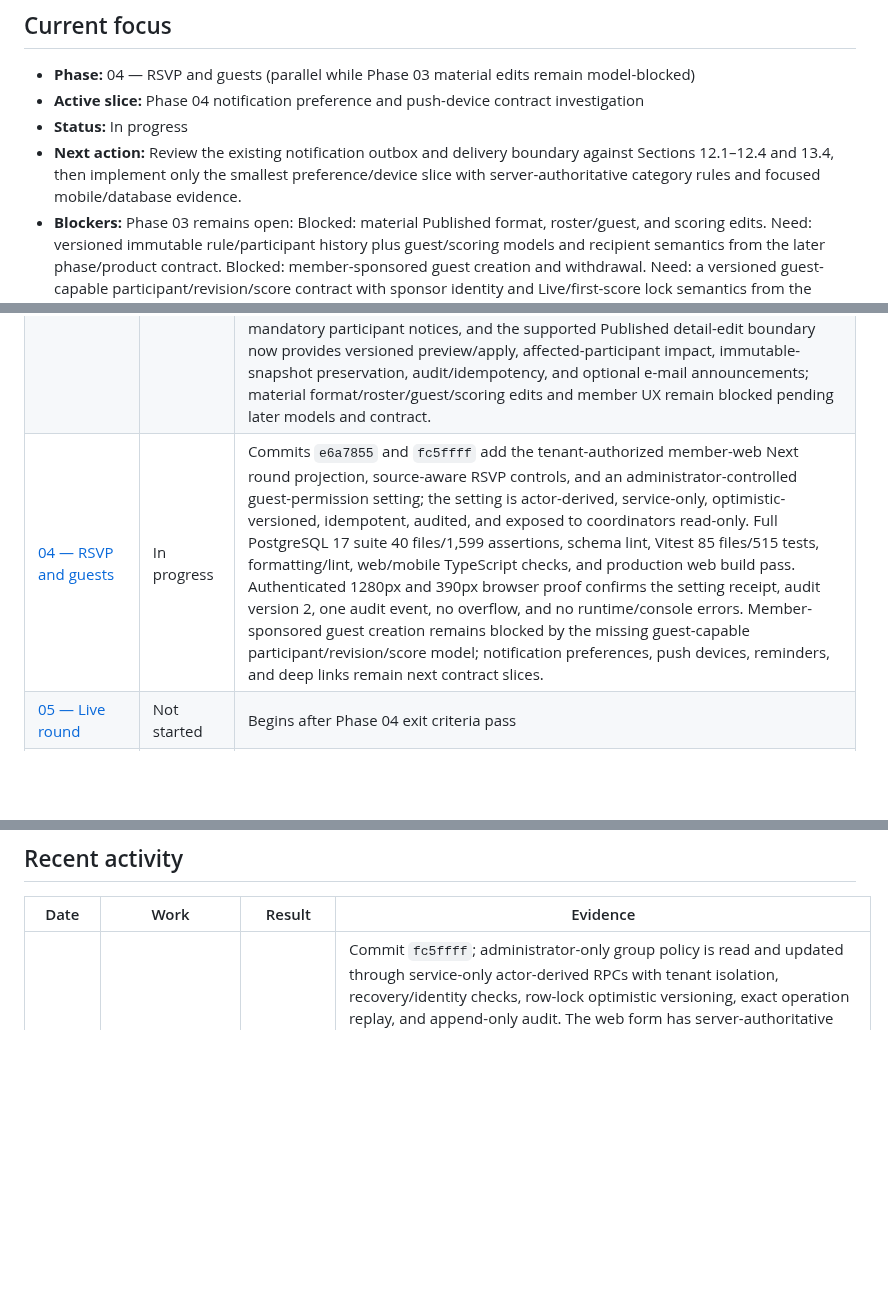
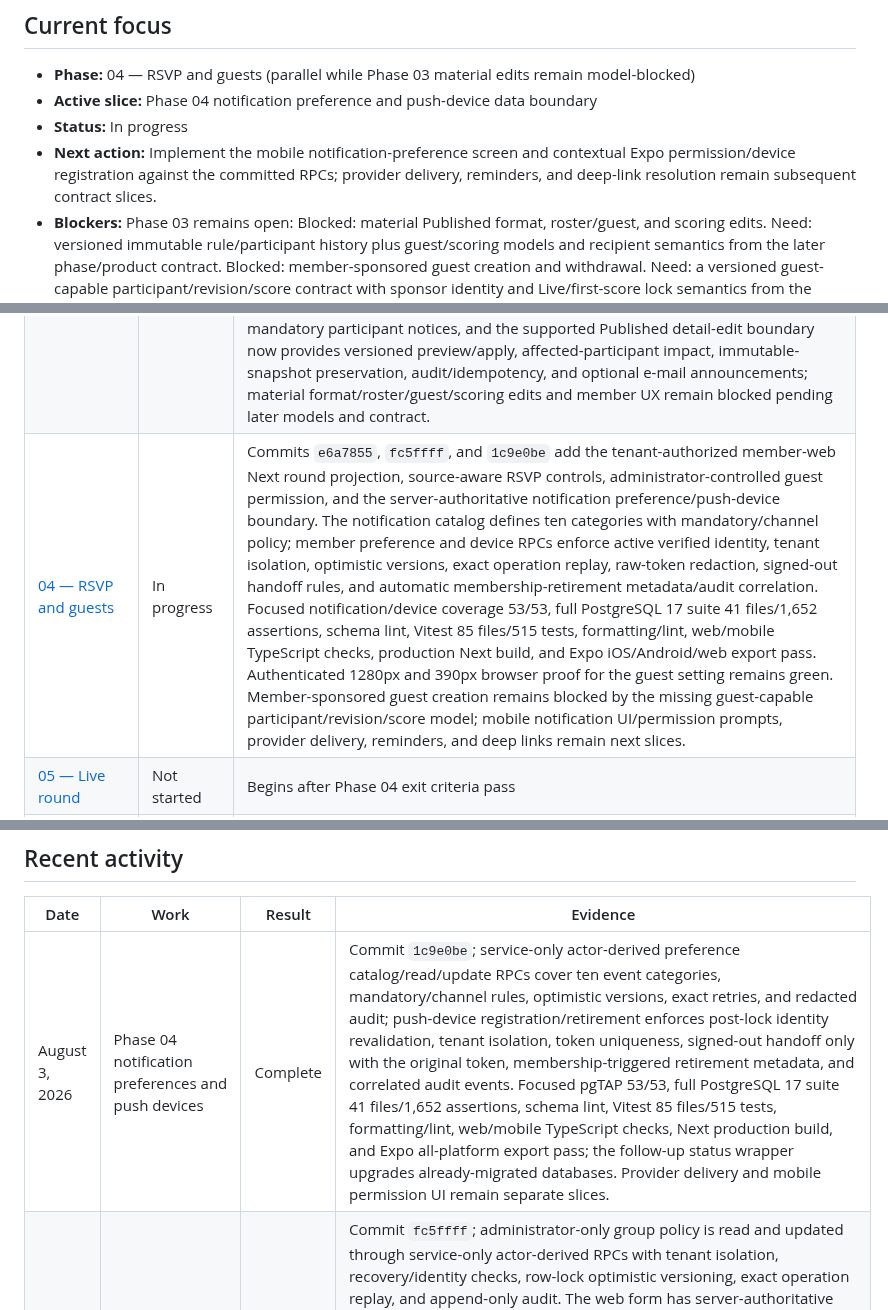
Before and after one commit to agordeev/greenroster, a Markdown page: docs/progress.md, 3 parts joined by grey strips. Rendered like a GitHub page; blank space fills up the shorter version.

Commit message:
docs: record notification device slice

```diff
--- a/docs/progress.md
+++ b/docs/progress.md
@@ -7,9 +7,9 @@ This is the live implementation ledger. [`master-spec.md`](./master-spec.md) def
 ## Current focus
 
 - **Phase:** 04 — RSVP and guests (parallel while Phase 03 material edits remain model-blocked)
-- **Active slice:** Phase 04 notification preference and push-device contract investigation
+- **Active slice:** Phase 04 notification preference and push-device data boundary
 - **Status:** In progress
-- **Next action:** Review the existing notification outbox and delivery boundary against Sections 12.1–12.4 and 13.4, then implement only the smallest preference/device slice with server-authoritative category rules and focused mobile/database evidence.
+- **Next action:** Implement the mobile notification-preference screen and contextual Expo permission/device registration against the committed RPCs; provider delivery, reminders, and deep-link resolution remain subsequent contract slices.
 - **Blockers:** Phase 03 remains open: Blocked: material Published format, roster/guest, and scoring edits. Need: versioned immutable rule/participant history plus guest/scoring models and recipient semantics from the later phase/product contract. Blocked: member-sponsored guest creation and withdrawal. Need: a versioned guest-capable participant/revision/score contract with sponsor identity and Live/first-score lock semantics from the product model. Bulk update remains blocked by the missing approved-field allow-list; optional group-profile fields remain unspecified by the product contract; Phase 01 production installed-link and approved legal-content exit checks remain tracked separately until their live end-to-end evidence is reverified.
 
 ## Phase status
@@ -20,7 +20,7 @@ This is the live implementation ledger. [`master-spec.md`](./master-spec.md) def
 | [01 — Identity and group isolation](./phases/01-identity-and-group-isolation.md) | Blocked     | Commits through `a9247a3`; all local code/security gates pass, while installed public links and approved legal versions require the external inputs listed above                                                                                                                                                                                                                                                                                                                                                                                                                                                                                                                                                                                                                                                                                                                                                                                                                                 |
 | [02 — Member onboarding](./phases/02-member-onboarding.md)                       | Complete    | Commits through `93e8308`; all seven documented exit criteria are covered by invitation/acceptance, membership state, privacy projection, quota/Method C, idempotency, and delivery-failure evidence. Bulk update fields and optional group-profile fields remain contract-bound; notification preferences and privacy requests are explicitly assigned to Phases 04/07.                                                                                                                                                                                                                                                                                                                                                                                                                                                                                                                                                                                                                         |
 | [03 — Round setup and publication](./phases/03-round-setup-and-publication.md)   | In progress | Commits `2dfda55`, `2a3c774`, `c432058`, `0dc885e`, and `10f399e`; Draft create/edit/list and atomic publication review/publish bind server-authoritative format, round/group-zone and rule/quota/handicap/participant snapshots; coordinator/admin round detail reads published/live/completed/cancelled configuration, immutable rule and participant snapshots, versions, RSVP counts, and cancellation history through a service-only tenant boundary; RSVP enforces source/deadline/state/tenant/recovery/identity checks with audit and idempotency, cancellation records the reason, terminalizes stale publication work, and queues mandatory participant notices, and the supported Published detail-edit boundary now provides versioned preview/apply, affected-participant impact, immutable-snapshot preservation, audit/idempotency, and optional e-mail announcements; material format/roster/guest/scoring edits and member UX remain blocked pending later models and contract. |
-| [04 — RSVP and guests](./phases/04-rsvp-and-guests.md)                           | In progress | Commits `e6a7855` and `fc5ffff` add the tenant-authorized member-web Next round projection, source-aware RSVP controls, and an administrator-controlled guest-permission setting; the setting is actor-derived, service-only, optimistic-versioned, idempotent, audited, and exposed to coordinators read-only. Full PostgreSQL 17 suite 40 files/1,599 assertions, schema lint, Vitest 85 files/515 tests, formatting/lint, web/mobile TypeScript checks, and production web build pass. Authenticated 1280px and 390px browser proof confirms the setting receipt, audit version 2, one audit event, no overflow, and no runtime/console errors. Member-sponsored guest creation remains blocked by the missing guest-capable participant/revision/score model; notification preferences, push devices, reminders, and deep links remain next contract slices.                                                                                                                                 |
+| [04 — RSVP and guests](./phases/04-rsvp-and-guests.md)                           | In progress | Commits `e6a7855`, `fc5ffff`, and `1c9e0be` add the tenant-authorized member-web Next round projection, source-aware RSVP controls, administrator-controlled guest permission, and the server-authoritative notification preference/push-device boundary. The notification catalog defines ten categories with mandatory/channel policy; member preference and device RPCs enforce active verified identity, tenant isolation, optimistic versions, exact operation replay, raw-token redaction, signed-out handoff rules, and automatic membership-retirement metadata/audit correlation. Focused notification/device coverage 53/53, full PostgreSQL 17 suite 41 files/1,652 assertions, schema lint, Vitest 85 files/515 tests, formatting/lint, web/mobile TypeScript checks, production Next build, and Expo iOS/Android/web export pass. Authenticated 1280px and 390px browser proof for the guest setting remains green. Member-sponsored guest creation remains blocked by the missing guest-capable participant/revision/score model; mobile notification UI/permission prompts, provider delivery, reminders, and deep links remain next slices.                                                                                                                                 |
 | [05 — Live round](./phases/05-live-round.md)                                     | Not started | Begins after Phase 04 exit criteria pass                                                                                                                                                                                                                                                                                                                                                                                                                                                                                                                                                                                                                                                                                                                                                                                                                                                                                                                                                         |
 | [06 — Completion and standings](./phases/06-completion-and-standings.md)         | Not started | Begins after Phase 05 exit criteria pass                                                                                                                                                                                                                                                                                                                                                                                                                                                                                                                                                                                                                                                                                                                                                                                                                                                                                                                                                         |
 | [07 — Release hardening](./phases/07-release-hardening.md)                       | Not started | Begins after Phase 06 exit criteria pass                                                                                                                                                                                                                                                                                                                                                                                                                                                                                                                                                                                                                                                                                                                                                                                                                                                                                                                                                         |
@@ -29,6 +29,7 @@ This is the live implementation ledger. [`master-spec.md`](./master-spec.md) def
 
 | Date           | Work                                                     | Result   | Evidence                                                                                                                                                                                                                                                                                                                                                                                                                                                                                                                                                                                                                                                                                                                                                                                                                                                                  |
 | -------------- | -------------------------------------------------------- | -------- | ------------------------------------------------------------------------------------------------------------------------------------------------------------------------------------------------------------------------------------------------------------------------------------------------------------------------------------------------------------------------------------------------------------------------------------------------------------------------------------------------------------------------------------------------------------------------------------------------------------------------------------------------------------------------------------------------------------------------------------------------------------------------------------------------------------------------------------------------------------------------- |
+| August 3, 2026 | Phase 04 notification preferences and push devices       | Complete | Commit `1c9e0be`; service-only actor-derived preference catalog/read/update RPCs cover ten event categories, mandatory/channel rules, optimistic versions, exact retries, and redacted audit; push-device registration/retirement enforces post-lock identity revalidation, tenant isolation, token uniqueness, signed-out handoff only with the original token, membership-triggered retirement metadata, and correlated audit events. Focused pgTAP 53/53, full PostgreSQL 17 suite 41 files/1,652 assertions, schema lint, Vitest 85 files/515 tests, formatting/lint, web/mobile TypeScript checks, Next production build, and Expo all-platform export pass; the follow-up status wrapper upgrades already-migrated databases. Provider delivery and mobile permission UI remain separate slices. |
 | August 3, 2026 | Phase 04 group guest permission setting                  | Complete | Commit `fc5ffff`; administrator-only group policy is read and updated through service-only actor-derived RPCs with tenant isolation, recovery/identity checks, row-lock optimistic versioning, exact operation replay, and append-only audit. The web form has server-authoritative receipts, stale refresh, responsive 390px layout, and beforeunload/confirmed-cancel protection for unsaved checkbox and reason changes. Focused guest data/mutation tests 13/13, full PostgreSQL 17 suite 40 files/1,599 assertions, schema lint, Vitest 85 files/515 tests, formatting/lint, web/mobile TypeScript checks, production web build, and authenticated browser proof (policy enabled, group version 2, one audit event, no overflow/runtime/console errors) pass; guest participant creation remains explicitly blocked pending the later guest/revision/score contract. |
 | August 3, 2026 | Phase 04 member-web Next round and RSVP                  | Complete | Commit `e6a7855`; service-only actor-derived `read_member_next_round` returns only the member's upcoming Published round, redacts player-hidden notes, and supplies the confirmed RSVP version/timestamp; the responsive member card uses the existing `member_web` RSVP mutation with server receipt state, idempotent operation handling, stale refresh, and confirmed timestamp display. Focused pgTAP 28/28, full PostgreSQL 17 suite 39 files/1,561 assertions, focused/full Vitest 9/83 files and 502 tests, formatting/lint, mobile type-check, production web build, and authenticated 390px browser proof (Playing receipt, audit, no overflow, no runtime/console errors) pass; independent re-review is clean.                                                                                                                                                 |
 | August 3, 2026 | Phase 03 material Published-edit contract investigation  | Blocked  | Read-only schema/spec review confirms that format, roster/guest, and scoring edits need versioned immutable rule/participant history, guest identity and sponsor state, score revisions/current projections, Live/first-score locks, enabled final-total fields, and later notification/deep-link semantics; no safe implementation was invented. Next unblocked slice starts the Phase 04 member-web projection and RSVP boundary.                                                                                                                                                                                                                                                                                                                                                                                                                                       |
```
